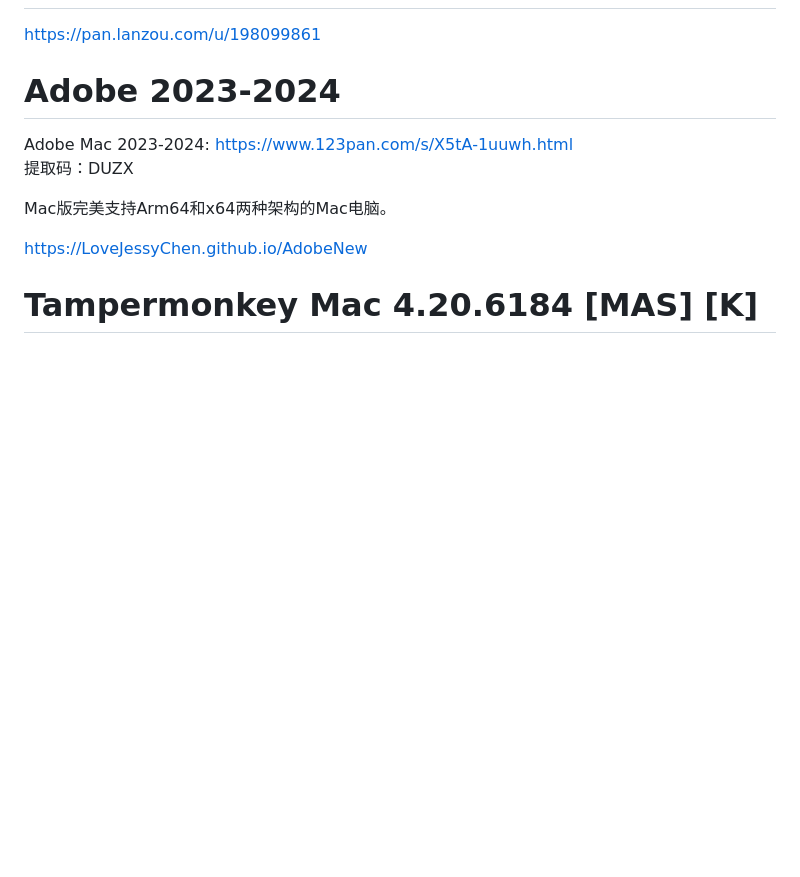
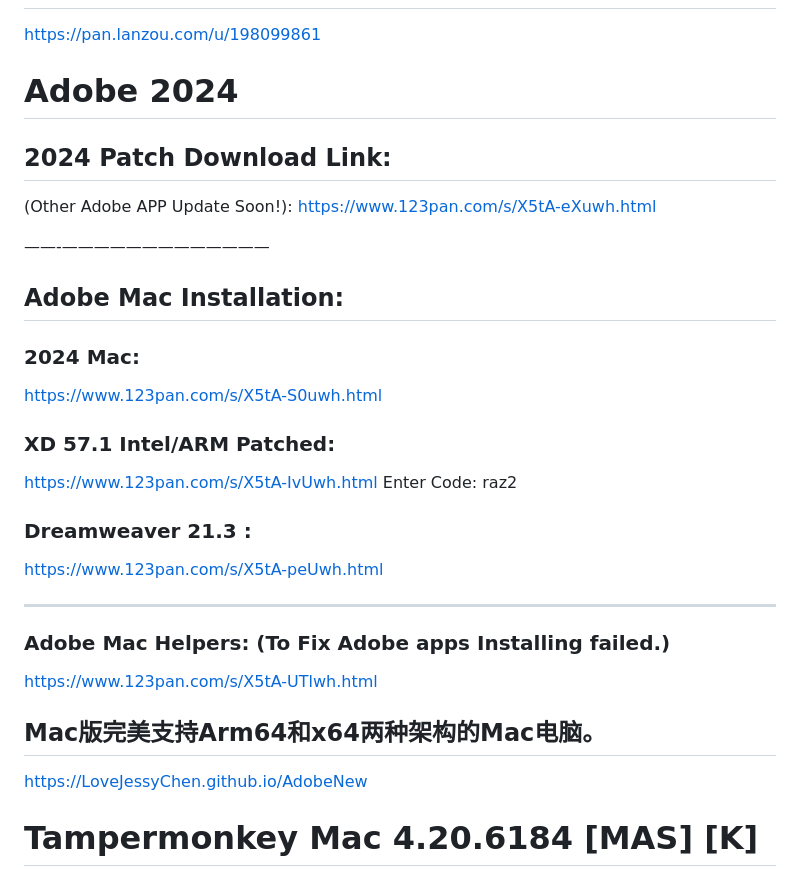
Before and after one commit to LoveJessyChen/LoveJessyChen.github.io, a Markdown page: README.md, the part around the change. Drawn GitHub-style; blank space fills up the shorter version.

```diff
--- a/README.md
+++ b/README.md
@@ -11,13 +11,32 @@ https://LoveJessyChen.github.io/
 
 https://pan.lanzou.com/u/198099861
 
-# Adobe 2023-2024
+# Adobe 2024
 
-Adobe Mac 2023-2024:
-[https://www.123pan.com/s/X5tA-1uuwh.html](https://www.123pan.com/s/X5tA-1uuwh.html)
-提取码：DUZX
+## 2024 Patch Download Link:
+(Other Adobe APP Update Soon!):
+https://www.123pan.com/s/X5tA-eXuwh.html
 
-Mac版完美支持Arm64和x64两种架构的Mac电脑。
+
+
+——-—————————————
+## Adobe Mac Installation:
+
+### 2024 Mac:
+https://www.123pan.com/s/X5tA-S0uwh.html
+
+### XD 57.1 Intel/ARM Patched:
+https://www.123pan.com/s/X5tA-IvUwh.html
+Enter Code: raz2
+
+### Dreamweaver 21.3 :
+https://www.123pan.com/s/X5tA-peUwh.html
+
+___________________________
+### Adobe Mac Helpers: (To Fix Adobe apps Installing failed.)
+https://www.123pan.com/s/X5tA-UTlwh.html
+
+## Mac版完美支持Arm64和x64两种架构的Mac电脑。
 
 [https://LoveJessyChen.github.io/AdobeNew](https://LoveJessyChen.github.io/AdobeNew)
 
```
